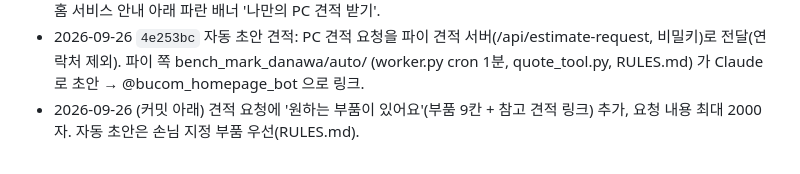
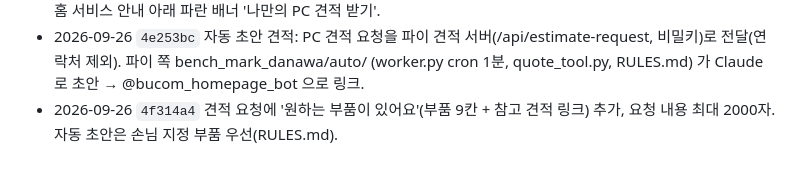
Before and after one commit to themeg87/bucoms_web, a Markdown page: WORKLOG.md, the part around the change. Rendered like a GitHub page.

Commit message:
docs: 작업 기록 갱신
Co-Authored-By: Claude Opus 5.5 <noreply@anthropic.com>

```diff
--- a/WORKLOG.md
+++ b/WORKLOG.md
@@ -87,4 +87,4 @@ git push origin main                         # 토큰은 ~/.config/git/bucoms_cr
 - 2026-09-26 `c8884f8` PC 견적 요청 페이지 /pc-estimate/ (용도·예산·게임/프로그램·추가 품목 → 문의 API kind=pc-estimate). 조립PC 서비스 페이지 배너·푸터 링크. 사장님이 견적 도구(bench_mark_danawa)로 견적서 링크를 보내는 흐름.
 - 2026-09-26 `d4eb446` PC 견적 눈에 띄게: 상단 메뉴 'PC 견적' 버튼(파란 테두리), 휴대폰 헤더 버튼·메뉴 맨 위 강조, 홈 서비스 안내 아래 파란 배너 '나만의 PC 견적 받기'.
 - 2026-09-26 `4e253bc` 자동 초안 견적: PC 견적 요청을 파이 견적 서버(/api/estimate-request, 비밀키)로 전달(연락처 제외). 파이 쪽 bench_mark_danawa/auto/ (worker.py cron 1분, quote_tool.py, RULES.md) 가 Claude 로 초안 → @bucom_homepage_bot 으로 링크.
-- 2026-09-26 (커밋 아래) 견적 요청에 '원하는 부품이 있어요'(부품 9칸 + 참고 견적 링크) 추가, 요청 내용 최대 2000자. 자동 초안은 손님 지정 부품 우선(RULES.md).
+- 2026-09-26 `4f314a4` 견적 요청에 '원하는 부품이 있어요'(부품 9칸 + 참고 견적 링크) 추가, 요청 내용 최대 2000자. 자동 초안은 손님 지정 부품 우선(RULES.md).
```
